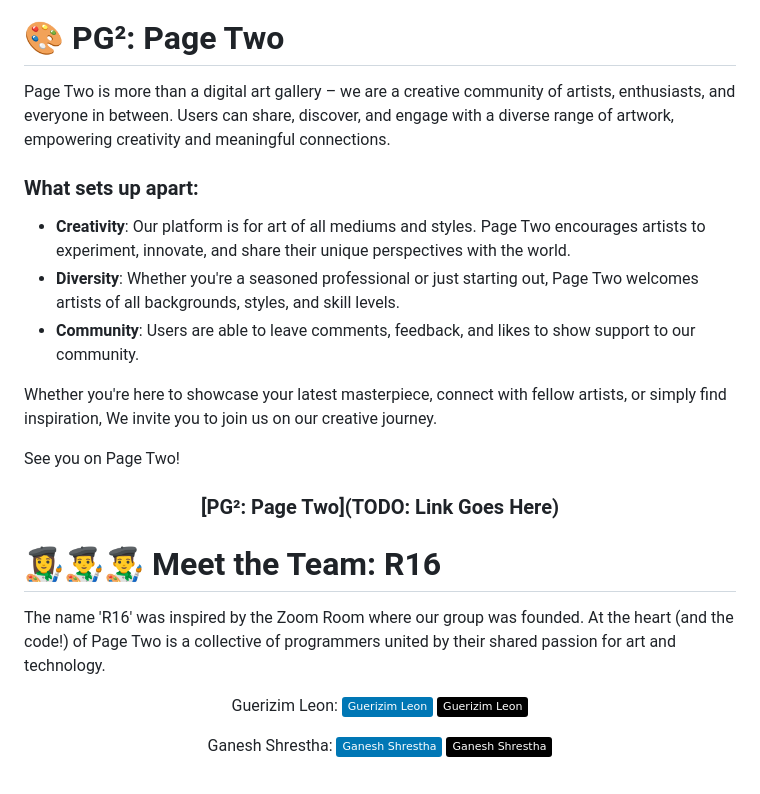
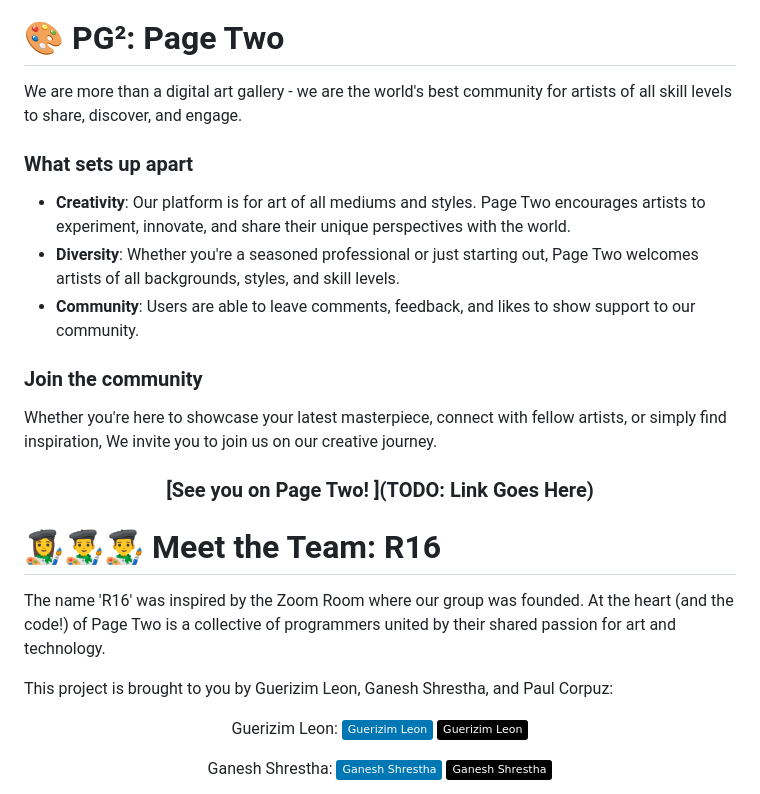
Before and after one commit to leon988/PG2, a Markdown page: README.md, the part around the change. Rendered like a GitHub page; badges without logos.

Commit message:
simplify/correct README text

```diff
--- a/README.md
+++ b/README.md
@@ -7,20 +7,19 @@
 
 🎨 PG²: Page Two
 ============
-Page Two is more than a digital art gallery – we are a creative community of artists, enthusiasts, and everyone in between. Users can share, discover, and engage with a diverse range of artwork, empowering creativity and meaningful connections.
+We are more than a digital art gallery - we are the world's best community for artists of all skill levels to share, discover, and engage.
 
-### What sets up apart:
+### What sets up apart
 - **Creativity**: Our platform is for art of all mediums and styles. Page Two encourages artists to experiment, innovate, and share their unique perspectives with the world.
 - **Diversity**: Whether you're a seasoned professional or just starting out, Page Two welcomes artists of all backgrounds, styles, and skill levels.
 - **Community**: Users are able to leave comments, feedback, and likes to show support to our community.
 
+### Join the community
 Whether you're here to showcase your latest masterpiece, connect with fellow artists, or simply find inspiration, We invite you to join us on our creative journey.
-
-See you on Page Two!
 
 <div id="App Link" align="center">
 
-### [PG²: Page Two](TODO: Link Goes Here)
+### [See you on Page Two! ](TODO: Link Goes Here)
 
 </div>
 
@@ -29,6 +28,7 @@ See you on Page Two!
 ============
 The name 'R16' was inspired by the Zoom Room where our group was founded. At the heart (and the code!) of Page Two is a collective of programmers united by their shared passion for art and technology.
 
+This project is brought to you by Guerizim Leon, Ganesh Shrestha, and Paul Corpuz:
 <div id="Team Socials" align="center">
 
 Guerizim Leon:
```
